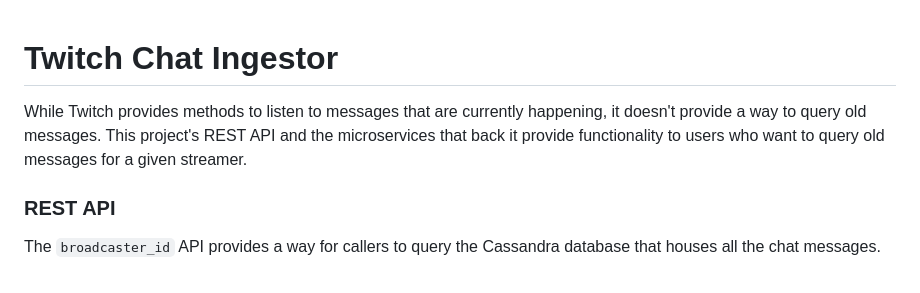
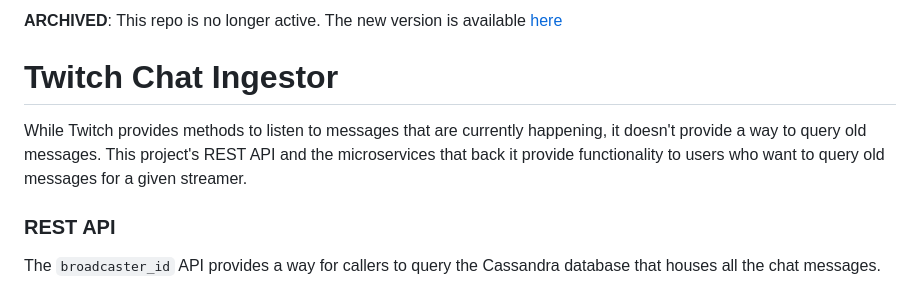
Before and after one commit to janovak/twitch-chat-ingestor, a Markdown page: README.md, the part around the change. Rendered like a GitHub page.

Commit message:
Archive repo

```diff
--- a/README.md
+++ b/README.md
@@ -1,6 +1,8 @@
+**ARCHIVED**: This repo is no longer active. The new version is available [here](https://github.com/janovak/stream-scout)
+
 # Twitch Chat Ingestor
 
-While Twitch provides methods to listen to messages that are currently happening, it doesn't provide a way to query old messages. This project's REST API and the microservices that back it provide  functionality to users who want to query old messages for a given streamer.
+While Twitch provides methods to listen to messages that are currently happening, it doesn't provide a way to query old messages. This project's REST API and the microservices that back it provide functionality to users who want to query old messages for a given streamer.
 
 ### REST API
 
```
